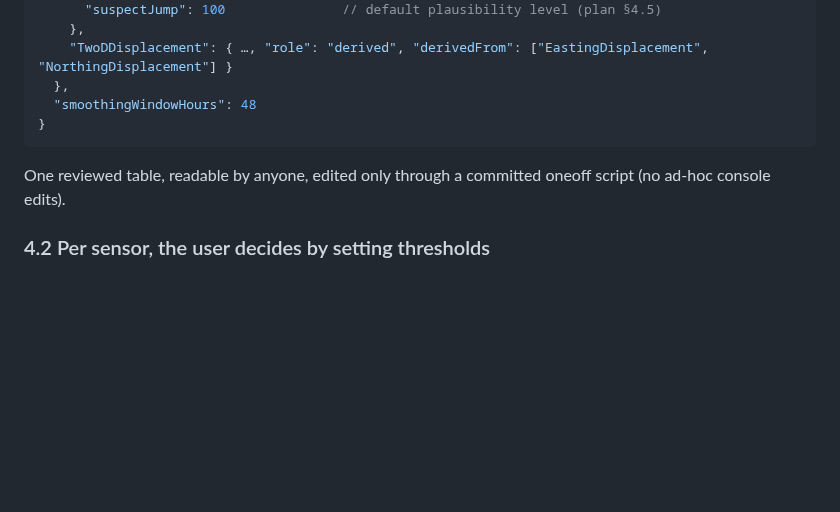
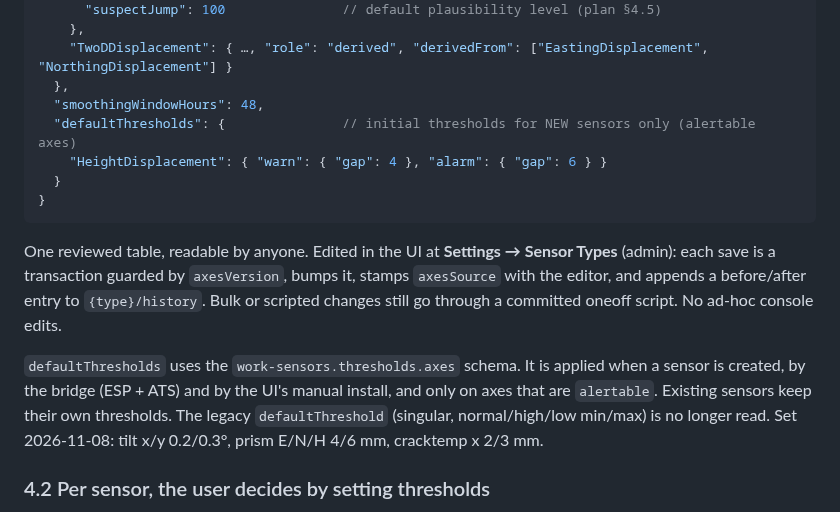
Before and after one commit to ScanInLtd/scanin-handbook, a Markdown page: docs/signal-and-alerts/axes.md, the part around the change. Rendered like a GitHub page; blank space fills up the shorter version.

Commit message:
docs(axes): registry edited via Settings → Sensor Types; defaultThresholds contract
Generated with [Devin](https://devin.ai)

Co-Authored-By: Devin <158243242+devin-ai-integration[bot]@users.noreply.github.com>

````diff
--- a/docs/signal-and-alerts/axes.md
+++ b/docs/signal-and-alerts/axes.md
@@ -55,10 +55,15 @@ _Part of: [`plan.md`](./plan.md). Evidence: `ops/src/analysis/axis-audit.ts` (re
     },
     "TwoDDisplacement": { …, "role": "derived", "derivedFrom": ["EastingDisplacement", "NorthingDisplacement"] }
   },
-  "smoothingWindowHours": 48
+  "smoothingWindowHours": 48,
+  "defaultThresholds": {               // initial thresholds for NEW sensors only (alertable axes)
+    "HeightDisplacement": { "warn": { "gap": 4 }, "alarm": { "gap": 6 } }
+  }
 }
 ```
-One reviewed table, readable by anyone, edited only through a committed oneoff script (no ad-hoc console edits).
+One reviewed table, readable by anyone. Edited in the UI at **Settings → Sensor Types** (admin): each save is a transaction guarded by `axesVersion`, bumps it, stamps `axesSource` with the editor, and appends a before/after entry to `{type}/history`. Bulk or scripted changes still go through a committed oneoff script. No ad-hoc console edits.
+
+`defaultThresholds` uses the `work-sensors.thresholds.axes` schema. It is applied when a sensor is created, by the bridge (ESP + ATS) and by the UI's manual install, and only on axes that are `alertable`. Existing sensors keep their own thresholds. The legacy `defaultThreshold` (singular, normal/high/low min/max) is no longer read. Set 2026-11-08: tilt x/y 0.2/0.3°, prism E/N/H 4/6 mm, cracktemp x 2/3 mm.
 
 ### 4.2 Per sensor, the user decides by setting thresholds
 
````
